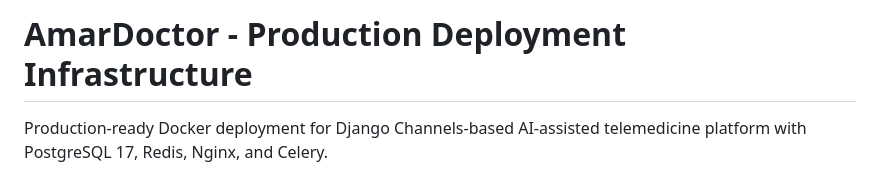
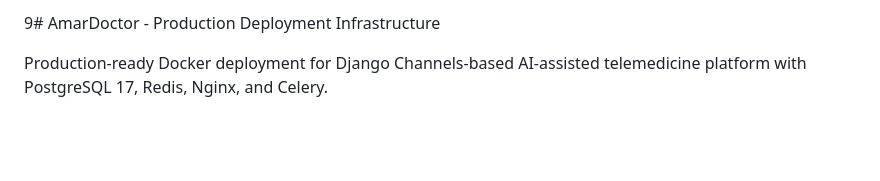
Before and after one commit to reshadMajumder/amar-doctor, a Markdown page: README.md, the part around one of its changes. Rendered like a GitHub page; blank space fills up the shorter version.

```diff
--- a/README.md
+++ b/README.md
@@ -1,4 +1,4 @@
-# AmarDoctor - Production Deployment Infrastructure
+9# AmarDoctor - Production Deployment Infrastructure
 
 Production-ready Docker deployment for Django Channels-based AI-assisted telemedicine platform with PostgreSQL 17, Redis, Nginx, and Celery.
 
```
Also changed, not shown: other parts of README.md (+1 -1 lines).
